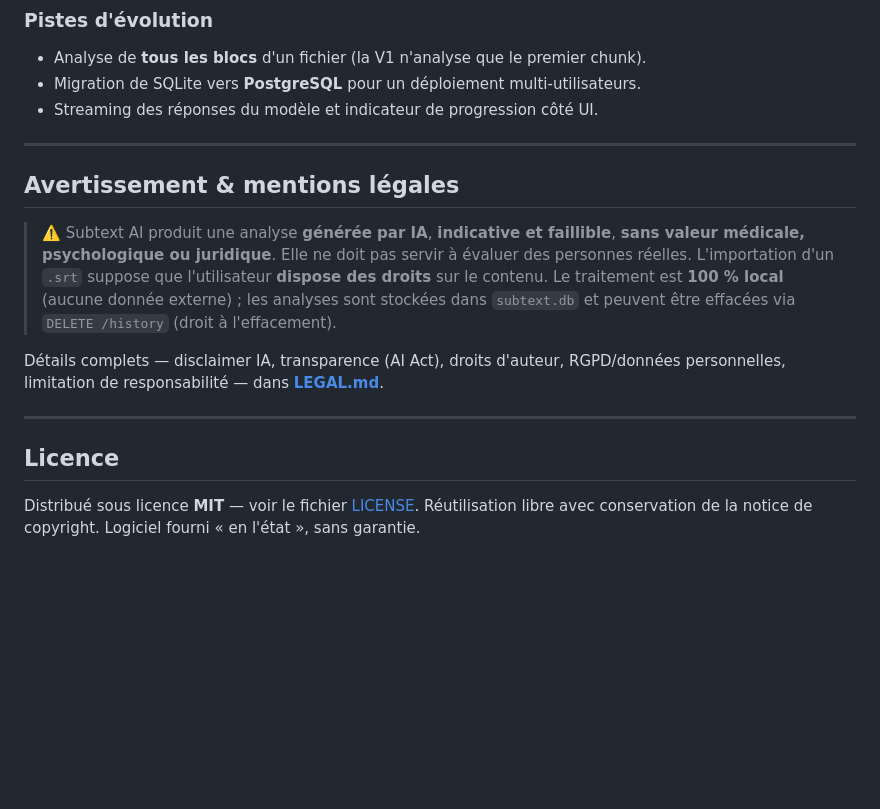
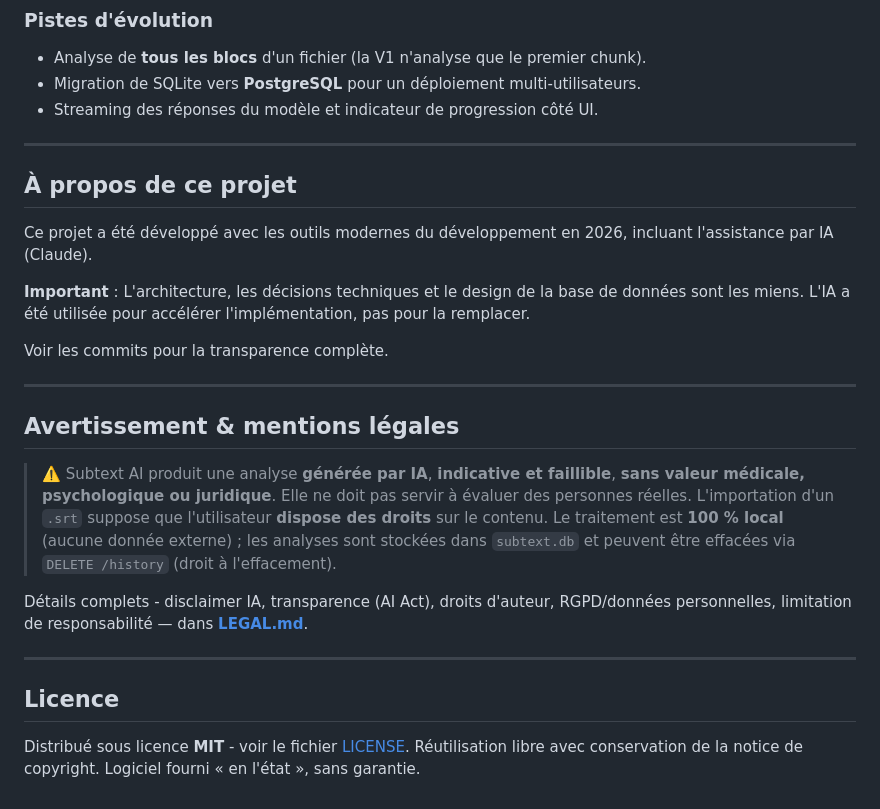
Before and after one commit to thomasferriere/Subtext-AI, a Markdown page: README.md, the part around the change. Rendered like a GitHub page; blank space fills up the shorter version.

```diff
--- a/README.md
+++ b/README.md
@@ -185,14 +185,25 @@ L'application est alors disponible sur **http://localhost:8000**. La base SQLite
 
 ---
 
+
+## À propos de ce projet
+
+Ce projet a été développé avec les outils modernes du développement en 2026, incluant l'assistance par IA (Claude).
+
+**Important** : L'architecture, les décisions techniques et le design de la base de données sont les miens. L'IA a été utilisée pour accélérer l'implémentation, pas pour la remplacer.
+
+Voir les commits pour la transparence complète.
+
+---
+
 ## Avertissement & mentions légales
 
 > ⚠️ Subtext AI produit une analyse **générée par IA**, **indicative et faillible**, **sans valeur médicale, psychologique ou juridique**. Elle ne doit pas servir à évaluer des personnes réelles. L'importation d'un `.srt` suppose que l'utilisateur **dispose des droits** sur le contenu. Le traitement est **100 % local** (aucune donnée externe) ; les analyses sont stockées dans `subtext.db` et peuvent être effacées via `DELETE /history` (droit à l'effacement).
 
-Détails complets — disclaimer IA, transparence (AI Act), droits d'auteur, RGPD/données personnelles, limitation de responsabilité — dans **[LEGAL.md](LEGAL.md)**.
+Détails complets - disclaimer IA, transparence (AI Act), droits d'auteur, RGPD/données personnelles, limitation de responsabilité — dans **[LEGAL.md](LEGAL.md)**.
 
 ---
 
 ## Licence
 
-Distribué sous licence **MIT** — voir le fichier [LICENSE](LICENSE). Réutilisation libre avec conservation de la notice de copyright. Logiciel fourni « en l'état », sans garantie.
+Distribué sous licence **MIT** - voir le fichier [LICENSE](LICENSE). Réutilisation libre avec conservation de la notice de copyright. Logiciel fourni « en l'état », sans garantie.
```
